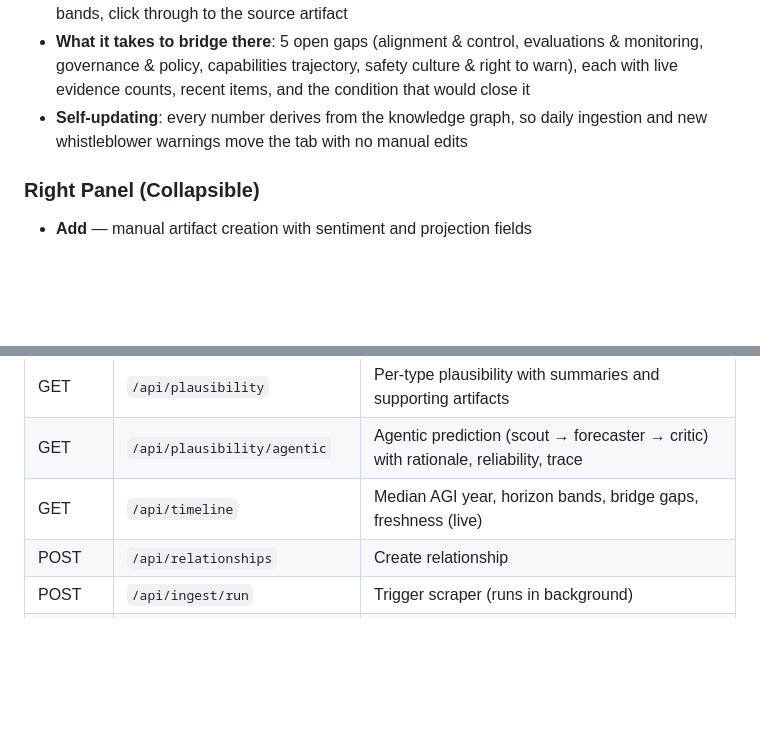
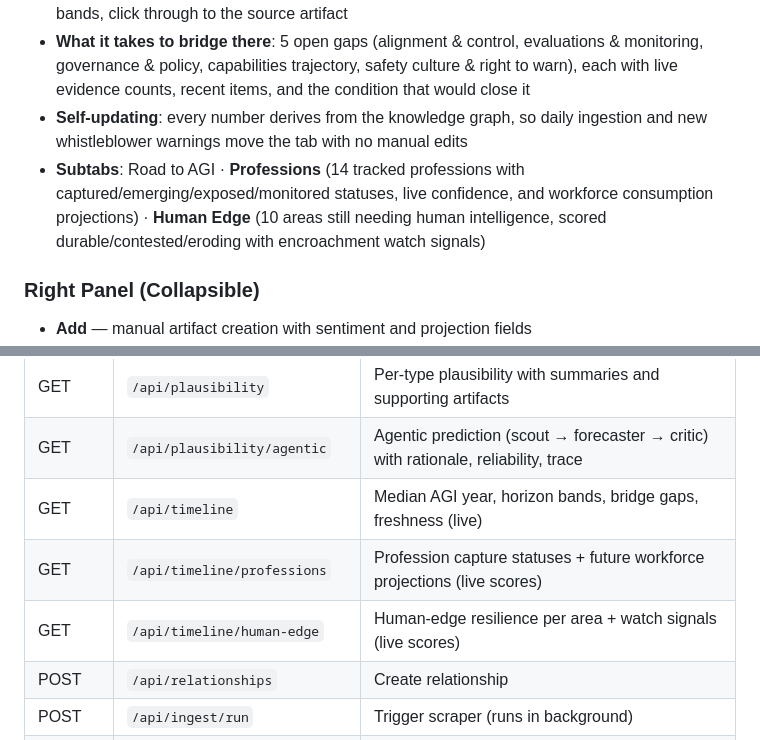
Before and after one commit to harishgovardhandamodar/post-AGI-society, a Markdown page: README.md, 2 parts joined by grey strips. Drawn GitHub-style; blank space fills up the shorter version.

Commit message:
Docs: Timeline profession + human-edge subtabs and endpoints

```diff
--- a/README.md
+++ b/README.md
@@ -433,6 +433,10 @@ Represents the aggregate credibility-weighted outlook across all collected proje
   items, and the condition that would close it
 - **Self-updating**: every number derives from the knowledge graph, so daily
   ingestion and new whistleblower warnings move the tab with no manual edits
+- **Subtabs**: Road to AGI · **Professions** (14 tracked professions with
+  captured/emerging/exposed/monitored statuses, live confidence, and workforce
+  consumption projections) · **Human Edge** (10 areas still needing human
+  intelligence, scored durable/contested/eroding with encroachment watch signals)
 
 ### Right Panel (Collapsible)
 - **Add** — manual artifact creation with sentiment and projection fields
@@ -462,6 +466,8 @@ Represents the aggregate credibility-weighted outlook across all collected proje
 | GET | `/api/plausibility` | Per-type plausibility with summaries and supporting artifacts |
 | GET | `/api/plausibility/agentic` | Agentic prediction (scout → forecaster → critic) with rationale, reliability, trace |
 | GET | `/api/timeline` | Median AGI year, horizon bands, bridge gaps, freshness (live) |
+| GET | `/api/timeline/professions` | Profession capture statuses + future workforce projections (live scores) |
+| GET | `/api/timeline/human-edge` | Human-edge resilience per area + watch signals (live scores) |
 | POST | `/api/relationships` | Create relationship |
 | POST | `/api/ingest/run` | Trigger scraper (runs in background) |
 | GET | `/api/ingest/status` | Last run, items fetched, total runs |
```
